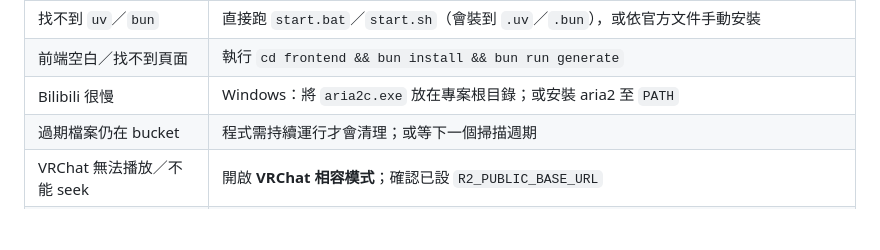
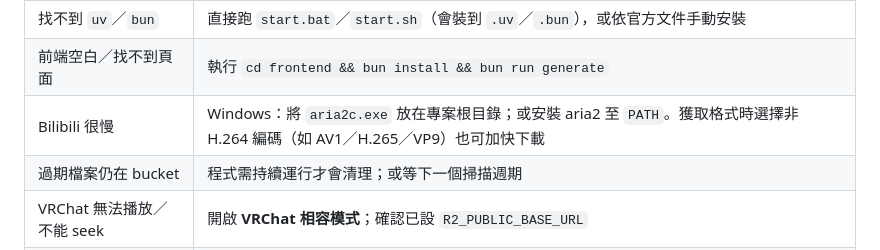
Before and after one commit to yuentw/bili2vrc, a Markdown page: README_zh-TW.md, the part around the change. GitHub-like rendering; blank space fills up the shorter version.

```diff
--- a/README_zh-TW.md
+++ b/README_zh-TW.md
@@ -395,7 +395,7 @@ docker run --rm -p 5000:5000 \
 | YouTube 獲取格式失敗 | 安裝 Node.js，確認 `node -version` |
 | 找不到 `uv`／`bun` | 直接跑 `start.bat`／`start.sh`（會裝到 `.uv`／`.bun`），或依官方文件手動安裝 |
 | 前端空白／找不到頁面 | 執行 `cd frontend && bun install && bun run generate` |
-| Bilibili 很慢 | Windows：將 `aria2c.exe` 放在專案根目錄；或安裝 aria2 至 `PATH` |
+| Bilibili 很慢 | Windows：將 `aria2c.exe` 放在專案根目錄；或安裝 aria2 至 `PATH`。獲取格式時選擇非 H.264 編碼（如 AV1／H.265／VP9）也可加快下載 |
 | 過期檔案仍在 bucket | 程式需持續運行才會清理；或等下一個掃描週期 |
 | VRChat 無法播放／不能 seek | 開啟 **VRChat 相容模式**；確認已設 `R2_PUBLIC_BASE_URL` |
 | 倍速後檔案異常變大 | 改用 **CBR** 或較低 VBR 上限／品質；確認碼率選的是自訂預設而非誤用無上限品質模式 |
```
Also changed, not shown: README.md (+1 -1 lines).
